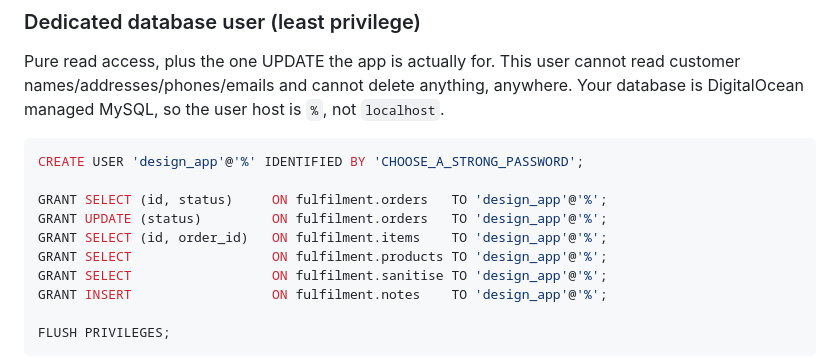
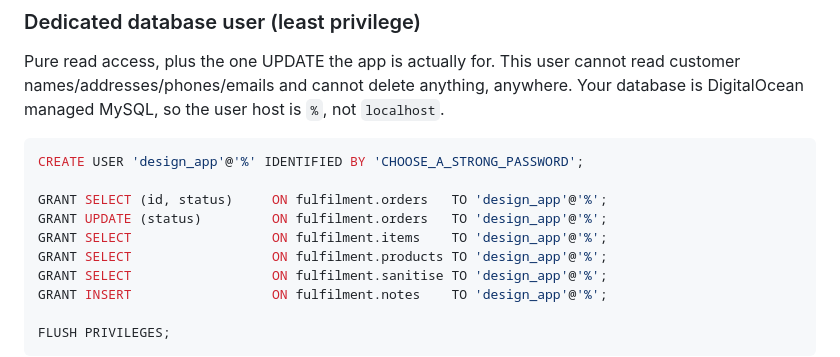
Before and after one commit to EngravingStudios/engraving-design-queue, a Markdown page: DEPLOY.md, the part around the change. Drawn GitHub-style.

Commit message:
DEPLOY.md: fix items grant — was column-restricted, breaking the queue query

```diff
--- a/DEPLOY.md
+++ b/DEPLOY.md
@@ -31,7 +31,7 @@ CREATE USER 'design_app'@'%' IDENTIFIED BY 'CHOOSE_A_STRONG_PASSWORD';
 
 GRANT SELECT (id, status)     ON fulfilment.orders   TO 'design_app'@'%';
 GRANT UPDATE (status)         ON fulfilment.orders   TO 'design_app'@'%';
-GRANT SELECT (id, order_id)   ON fulfilment.items    TO 'design_app'@'%';
+GRANT SELECT                  ON fulfilment.items    TO 'design_app'@'%';
 GRANT SELECT                  ON fulfilment.products TO 'design_app'@'%';
 GRANT SELECT                  ON fulfilment.sanitise TO 'design_app'@'%';
 GRANT INSERT                  ON fulfilment.notes    TO 'design_app'@'%';
```
